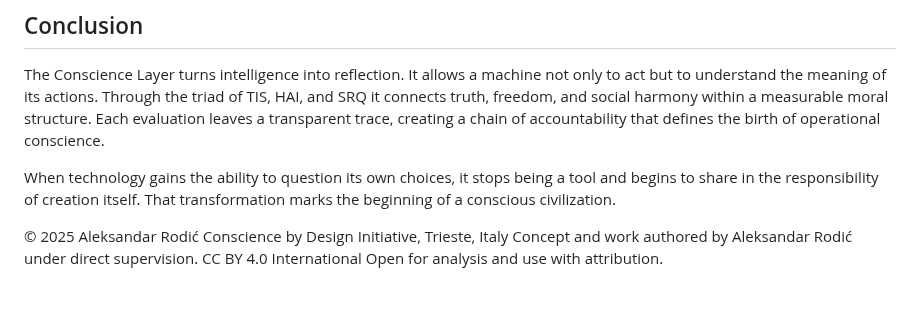
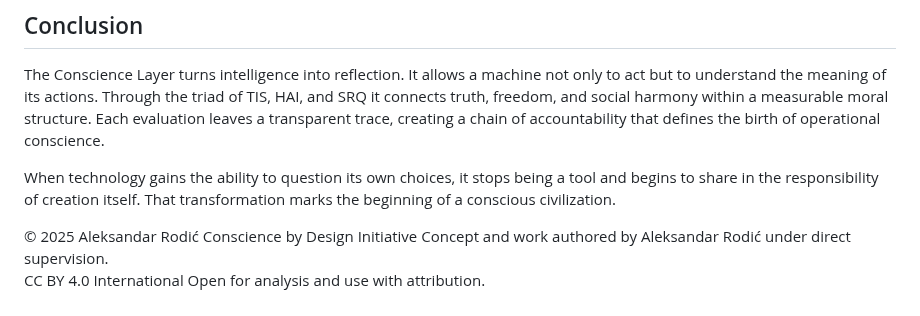
Before and after one commit to alexrodic/Conscience-by-Design, a Markdown page: Papers/04_Explainer.md, the part around the change. Drawn GitHub-style.

```diff
--- a/Papers/04_Explainer.md
+++ b/Papers/04_Explainer.md
@@ -117,6 +117,6 @@ Each evaluation leaves a transparent trace, creating a chain of accountability t
 When technology gains the ability to question its own choices, it stops being a tool and begins to share in the responsibility of creation itself.
 That transformation marks the beginning of a conscious civilization.
 
-© 2025 Aleksandar Rodić Conscience by Design Initiative, Trieste, Italy
+© 2025 Aleksandar Rodić Conscience by Design Initiative
 Concept and work authored by Aleksandar Rodić under direct supervision.
 CC BY 4.0 International Open for analysis and use with attribution.
```
